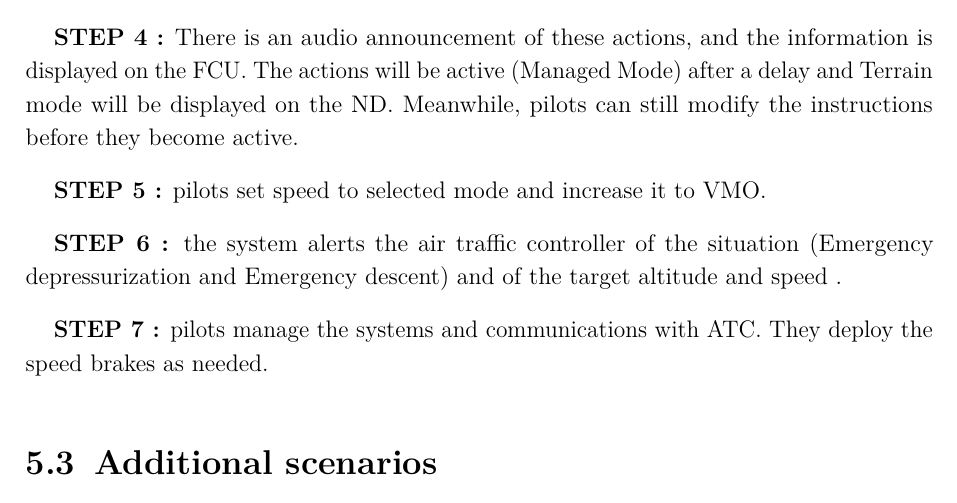
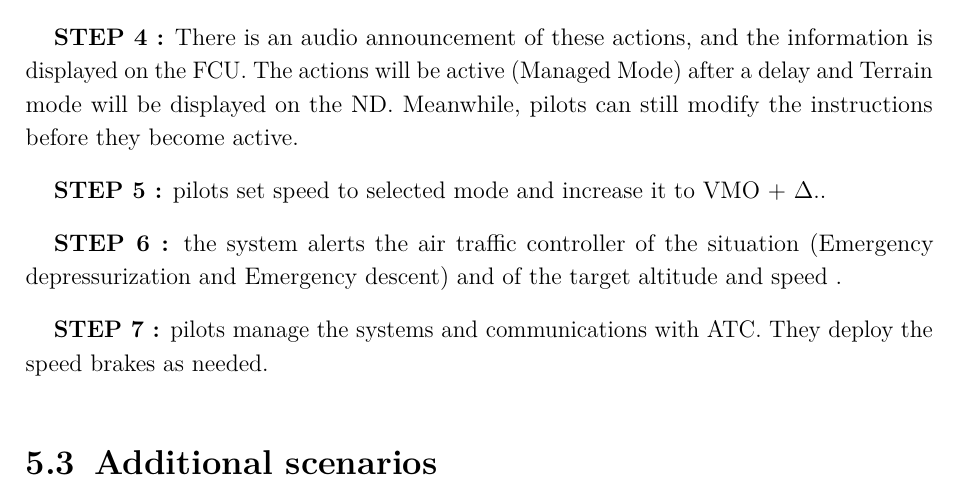
Before and after one commit to GuillaumeCldn/EMERGENCY-DESCENT, a LaTeX document (FRD.tex): part of page 9 of 12, cut so that both start at the same text. Compiled offline with pdfLaTeX.

Commit message:
Update FRD.tex

```diff
--- a/FRD.tex
+++ b/FRD.tex
@@ -256,7 +256,7 @@ the speedbrakes as needed.
 and the information is displayed on the FCU.
 The actions will be active (Managed Mode) after a delay and Terrain mode will be displayed on the ND. Meanwhile, pilots can still modify the instructions before they become  active.
 
-\textbf{STEP 5 :} pilots set speed to selected mode and increase it to VMO.
+\textbf{STEP 5 :} pilots set speed to selected mode and increase it to VMO + $\Delta.$.
 
 \textbf{STEP 6 :} the system alerts the air traffic controller of the situation (Emergency depressurization and Emergency descent) and of the target altitude and speed .
 
```
